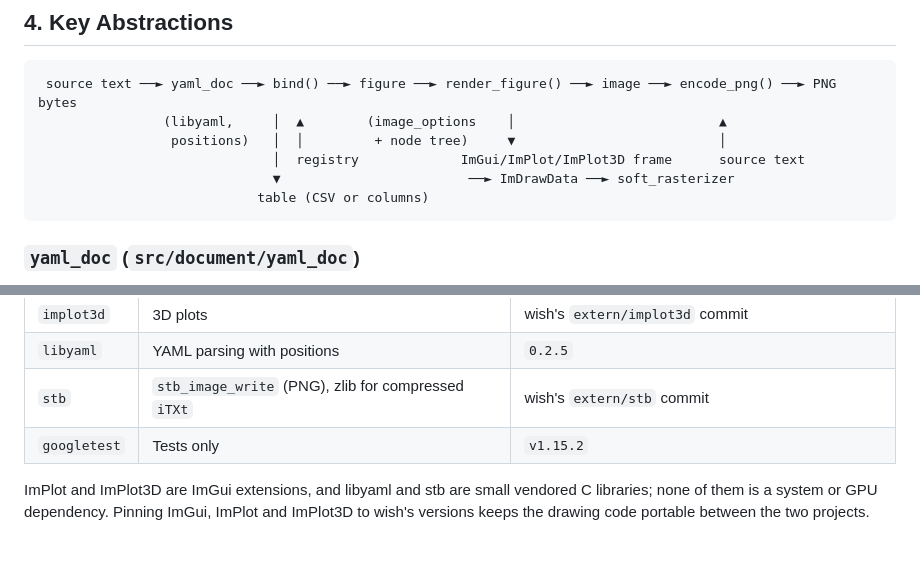
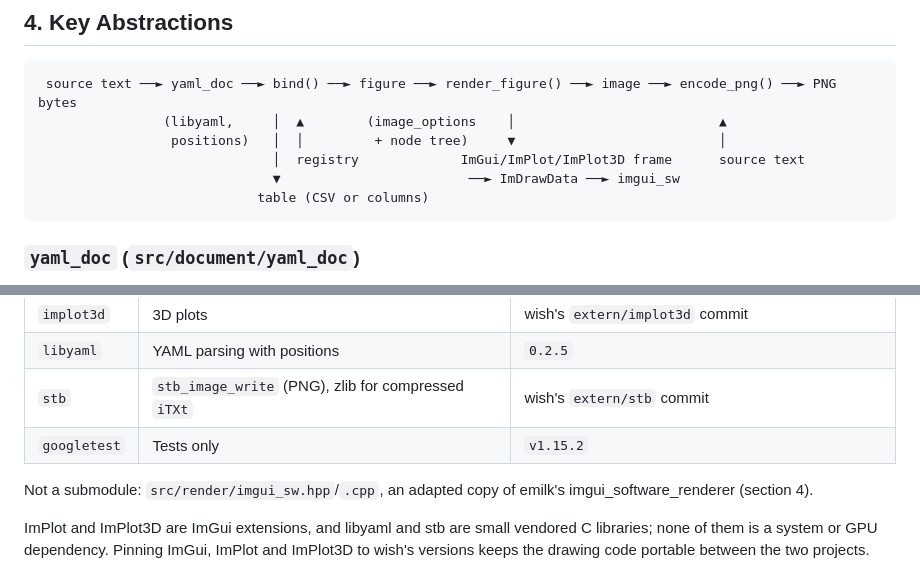
Before and after one commit to binary-dice-games/nymph, a Markdown page: DESIGN.md, 2 parts joined by grey strips. GitHub-like rendering; blank space fills up the shorter version.

Commit message:
Use an adapted copy of imgui_software_renderer as the rasterizer
Co-Authored-By: Claude Opus 5.5 <noreply@anthropic.com>
Claude-Session: https://claude.ai/code/session_01TfvDNfPcQnBP2Eh1tJY8vQ

````diff
--- a/DESIGN.md
+++ b/DESIGN.md
@@ -171,7 +174,7 @@ naming its position. Columns nothing refers to are never checked.
                 (libyaml,     │  ▲        (image_options    │                          ▲
                  positions)   │  │         + node tree)     ▼                          │
                               │  registry             ImGui/ImPlot/ImPlot3D frame      source text
-                              ▼                        ──► ImDrawData ──► soft_rasterizer
+                              ▼                        ──► ImDrawData ──► imgui_sw
                             table (CSV or columns)
 ```
 
@@ -465,6 +488,9 @@ lazily by `nymph_ensure_submodules()`):
 | `stb` | `stb_image_write` (PNG), zlib for compressed `iTXt` | wish's `extern/stb` commit |
 | `googletest` | Tests only | `v1.15.2` |
 
+Not a submodule: `src/render/imgui_sw.hpp`/`.cpp`, an adapted copy of
+emilk's imgui_software_renderer (section 4).
+
 ImPlot and ImPlot3D are ImGui extensions, and libyaml and stb are small
 vendored C libraries; none of them is a system or GPU dependency. Pinning
 ImGui, ImPlot and ImPlot3D to wish's versions keeps the drawing code
````
Also changed, not shown: other parts of DESIGN.md (+70 -47 lines), PLAN.md (+31 -20 lines).
